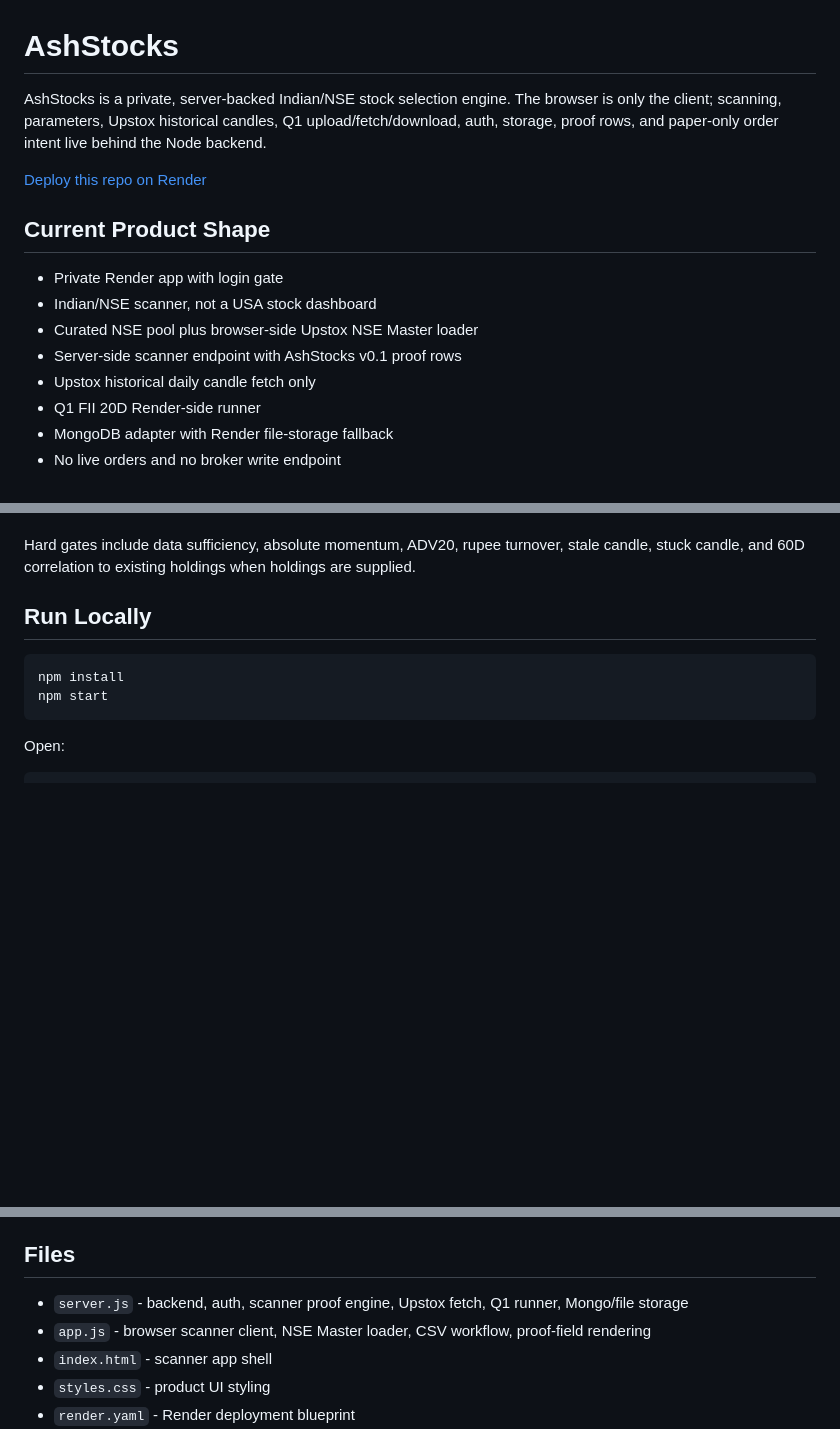
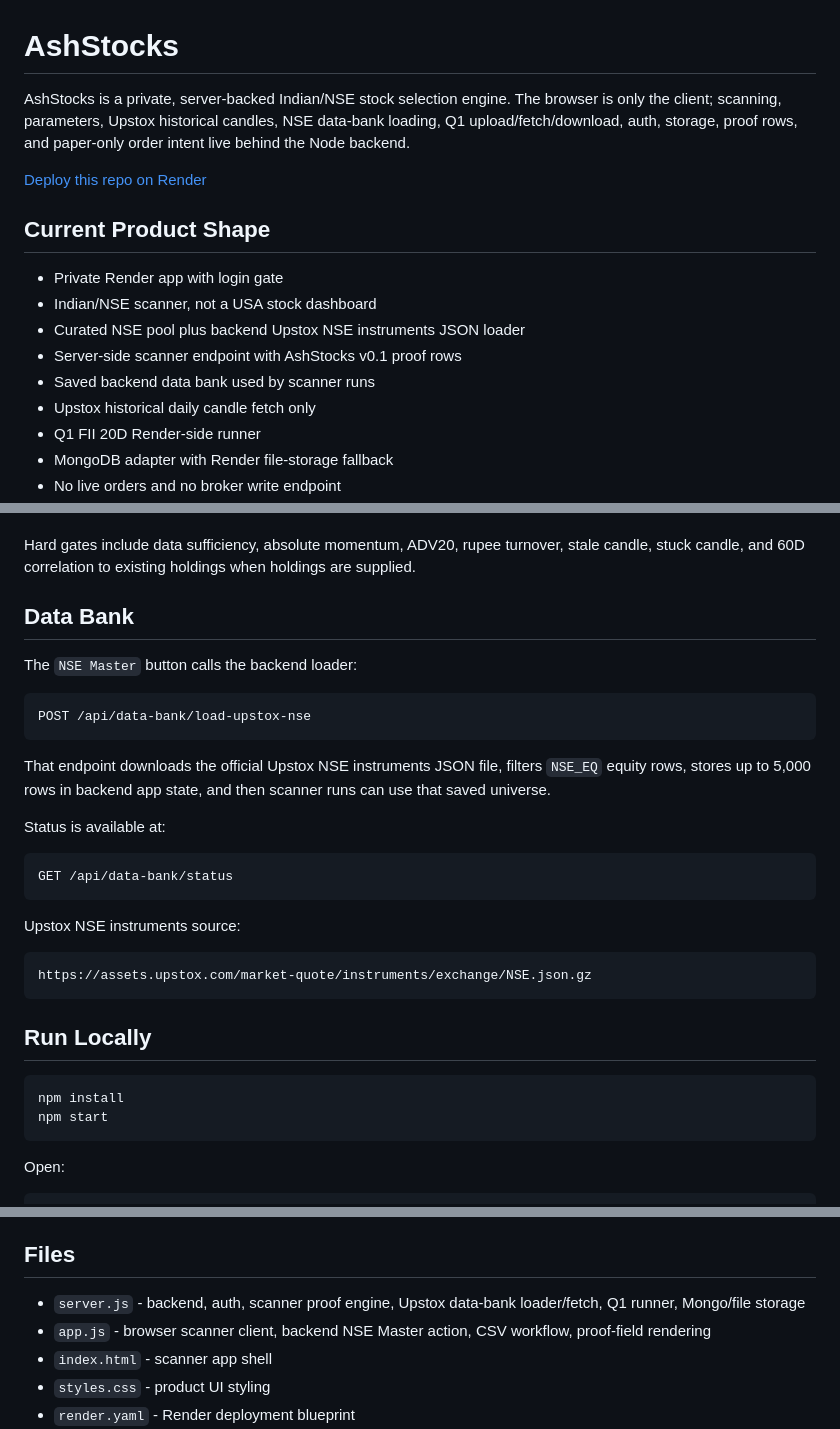
Before and after one commit to damandamanaulakh-tech/AshStocks, a Markdown page: README.md, 3 parts joined by grey strips. Rendered like a GitHub page; blank space fills up the shorter version.

Commit message:
Document backend NSE data bank loader

````diff
--- a/README.md
+++ b/README.md
@@ -1,6 +1,6 @@
 # AshStocks
 
-AshStocks is a private, server-backed Indian/NSE stock selection engine. The browser is only the client; scanning, parameters, Upstox historical candles, Q1 upload/fetch/download, auth, storage, proof rows, and paper-only order intent live behind the Node backend.
+AshStocks is a private, server-backed Indian/NSE stock selection engine. The browser is only the client; scanning, parameters, Upstox historical candles, NSE data-bank loading, Q1 upload/fetch/download, auth, storage, proof rows, and paper-only order intent live behind the Node backend.
 
 [Deploy this repo on Render](https://render.com/deploy?repo=https://github.com/damandamanaulakh-tech/AshStocks)
 
@@ -8,8 +8,9 @@ AshStocks is a private, server-backed Indian/NSE stock selection engine. The bro
 
 - Private Render app with login gate
 - Indian/NSE scanner, not a USA stock dashboard
-- Curated NSE pool plus browser-side Upstox NSE Master loader
+- Curated NSE pool plus backend Upstox NSE instruments JSON loader
 - Server-side scanner endpoint with AshStocks v0.1 proof rows
+- Saved backend data bank used by scanner runs
 - Upstox historical daily candle fetch only
 - Q1 FII 20D Render-side runner
 - MongoDB adapter with Render file-storage fallback
@@ -29,6 +30,28 @@ The current engine is `ashstocks-selection-v0.1-proof`. Each scan row can return
 - portfolio sizing and paper-only order intent when a row is selectable
 
 Hard gates include data sufficiency, absolute momentum, ADV20, rupee turnover, stale candle, stuck candle, and 60D correlation to existing holdings when holdings are supplied.
+
+## Data Bank
+
+The `NSE Master` button calls the backend loader:
+
+```text
+POST /api/data-bank/load-upstox-nse
+```
+
+That endpoint downloads the official Upstox NSE instruments JSON file, filters `NSE_EQ` equity rows, stores up to 5,000 rows in backend app state, and then scanner runs can use that saved universe.
+
+Status is available at:
+
+```text
+GET /api/data-bank/status
+```
+
+Upstox NSE instruments source:
+
+```text
+https://assets.upstox.com/market-quote/instruments/exchange/NSE.json.gz
+```
 
 ## Run Locally
 
@@ -137,8 +160,8 @@ This is now a real NSE scanner/proof engine, but it is not the full final resear
 
 ## Files
 
-- `server.js` - backend, auth, scanner proof engine, Upstox fetch, Q1 runner, Mongo/file storage
-- `app.js` - browser scanner client, NSE Master loader, CSV workflow, proof-field rendering
+- `server.js` - backend, auth, scanner proof engine, Upstox data-bank loader/fetch, Q1 runner, Mongo/file storage
+- `app.js` - browser scanner client, backend NSE Master action, CSV workflow, proof-field rendering
 - `index.html` - scanner app shell
 - `styles.css` - product UI styling
 - `render.yaml` - Render deployment blueprint
````
Also changed, not shown: other parts of README.md (+1 -1 lines).
